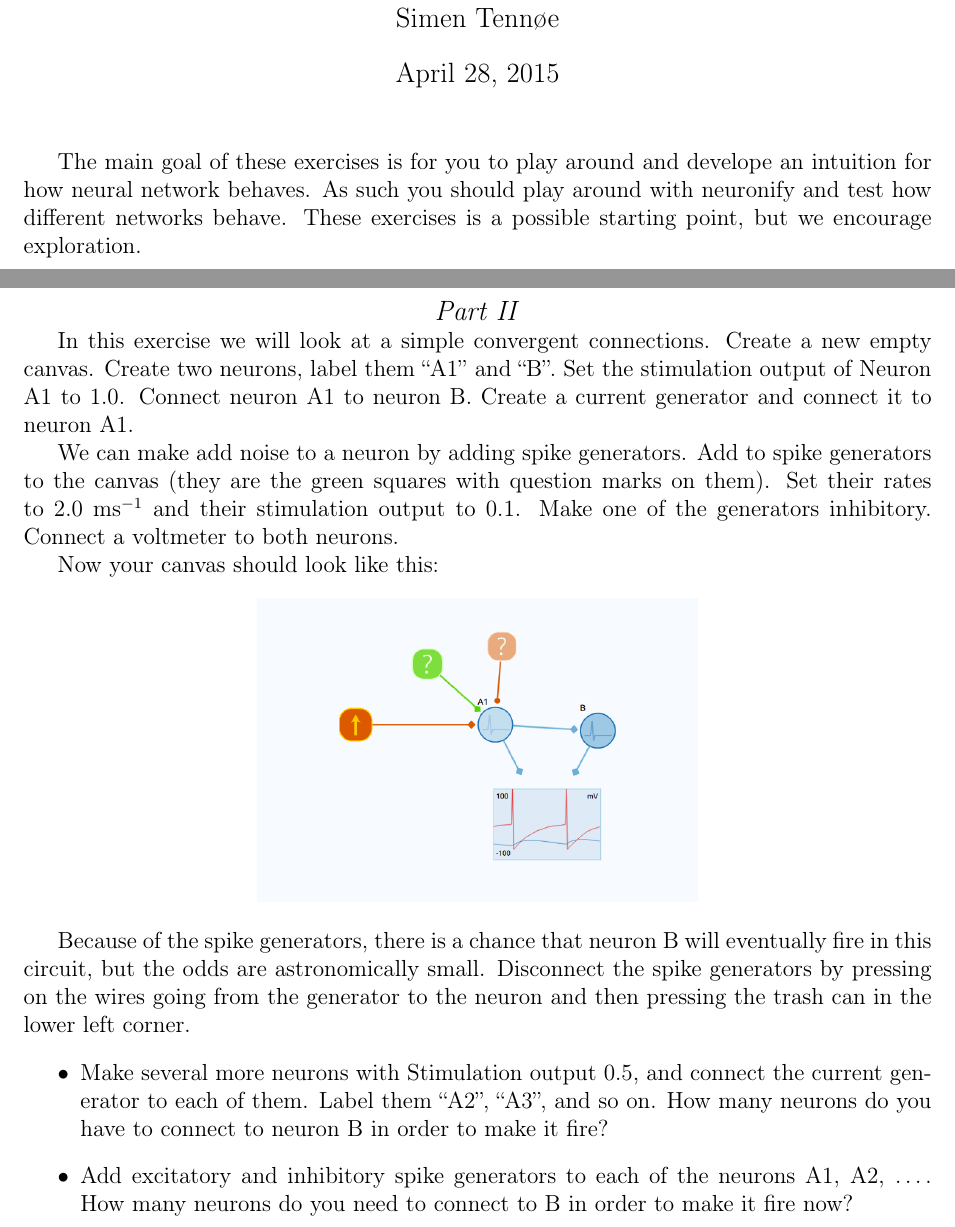
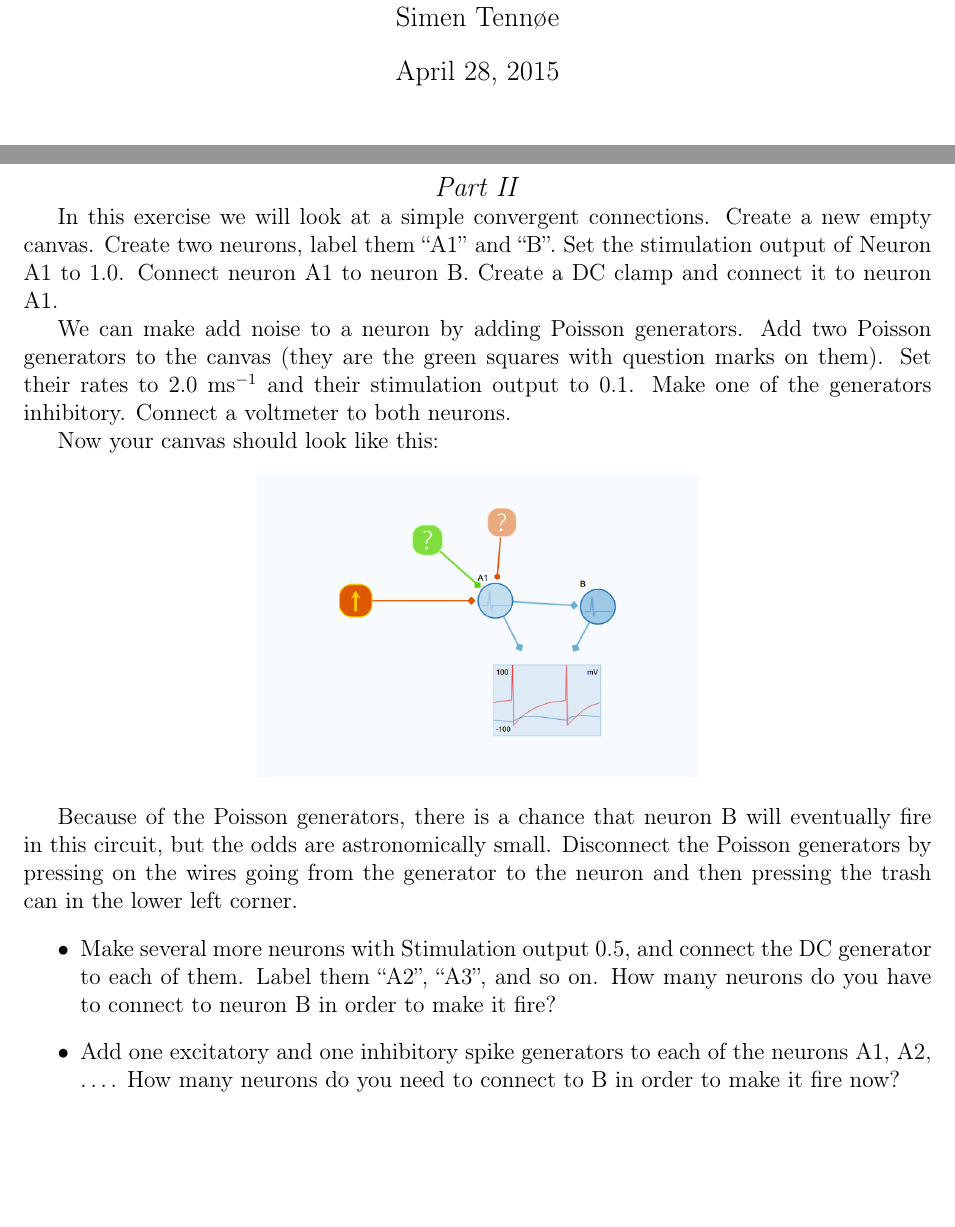
Before and after one commit to CINPLA/fys388-exam, a LaTeX problem sheet (neuronify-exercises/main.tex, which reads neuronify-exercises/exercises/simple_circuits.tex): two parts of pages 1 and 4 of 6, joined at a grey line, cut so that both start at the same text, the shorter picture padded with empty space. Compiled offline with pdfLaTeX.

Commit message:
finished the exercises

```diff
--- a/neuronify-exercises/exercises/simple_circuits.tex
+++ b/neuronify-exercises/exercises/simple_circuits.tex
@@ -26,20 +26,20 @@ Using the default settings for both neurons, check that 75 mA is the smallest am
 \end{ExePart}
 
 \begin{ExePart}
-In this exercise we will look at a simple convergent connections. Create a new empty canvas. Create two neurons, label them ``A1'' and ``B''. Set the stimulation output of Neuron A1 to 1.0. Connect neuron A1 to neuron B. Create a current generator and connect it to neuron A1.
+In this exercise we will look at a simple convergent connections. Create a new empty canvas. Create two neurons, label them ``A1'' and ``B''. Set the stimulation output of Neuron A1 to 1.0. Connect neuron A1 to neuron B. Create a DC clamp and connect it to neuron A1.
 
-We can make add noise to a neuron by adding spike generators. Add to spike generators to the canvas (they are the green squares with question marks on them). Set their rates to 2.0 ms$^{-1}$ and their stimulation output to 0.1. Make one of the generators inhibitory. Connect a voltmeter to both neurons.
+We can make add noise to a neuron by adding Poisson generators. Add two Poisson generators to the canvas (they are the green squares with question marks on them). Set their rates to 2.0 ms$^{-1}$ and their stimulation output to 0.1. Make one of the generators inhibitory. Connect a voltmeter to both neurons.
 
 Now your canvas should look like this:
 \begin{center}
 \includegraphics[width=8cm]{two_neurons_noise.png}
 \end{center}
 
-Because of the spike generators, there is a chance that neuron B will eventually fire in this circuit, but the odds are astronomically small. Disconnect the spike generators by pressing on the wires going from the generator to the neuron and then pressing the trash can in the lower left corner.
+Because of the Poisson generators, there is a chance that neuron B will eventually fire in this circuit, but the odds are astronomically small. Disconnect the Poisson generators by pressing on the wires going from the generator to the neuron and then pressing the trash can in the lower left corner.
 \begin{itemize}
-\item Make several more neurons with Stimulation output 0.5, and connect the current generator to each of them. Label them ``A2'', ``A3'', and so on. How many neurons do you have to connect to neuron B in order to make it fire?
+\item Make several more neurons with Stimulation output 0.5, and connect the DC generator to each of them. Label them ``A2'', ``A3'', and so on. How many neurons do you have to connect to neuron B in order to make it fire?
 
-\item Add excitatory and inhibitory spike generators to each of the neurons A1, A2, \dots. How many neurons do you need to connect to B in order to make it fire now?
+\item Add one excitatory and one inhibitory spike generators to each of the neurons A1, A2, \dots. How many neurons do you need to connect to B in order to make it fire now?
 \end{itemize}
 \end{ExePart}
 
--- a/neuronify-exercises/main.tex
+++ b/neuronify-exercises/main.tex
@@ -32,4 +32,3 @@ Simen Tenn\o e}
 
 \date{\today}
 
-\begin{document}
@@ -36,6 +44,7 @@ Simen Tenn\o e}
 \maketitle
 
-The main goal of these exercises is for you to play around and develope an intuition for how neural network behaves. As such you should play around with neuronify and test how different networks behave. These exercises is a possible starting point, but we encourage exploration.
+% The main goal of these exercises is for you to play around and develope an intuition for how neural network behaves. As such you should play around with neuronify and test how different networks behave. These exercises is a possible starting point, but we encourage exploration.
+
 
 \include{exercises/single_neuron_properties}
 \include{exercises/simple_circuits}
```
Also changed, not shown: neuronify-exercises/exercises/lateralInhibition.tex (+4 -4 lines), neuronify-exercises/exercises/simple_circuits.tex (6 more changed lines), neuronify-exercises/main.tex (9 more changed lines).
